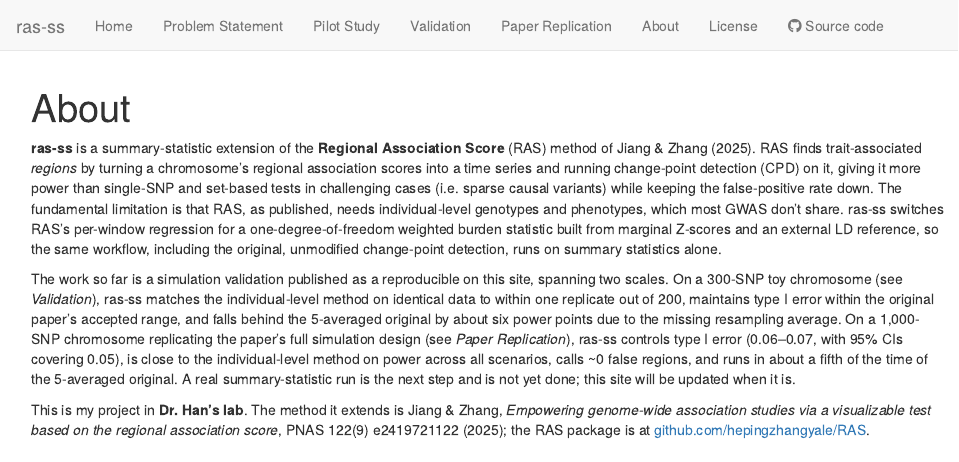
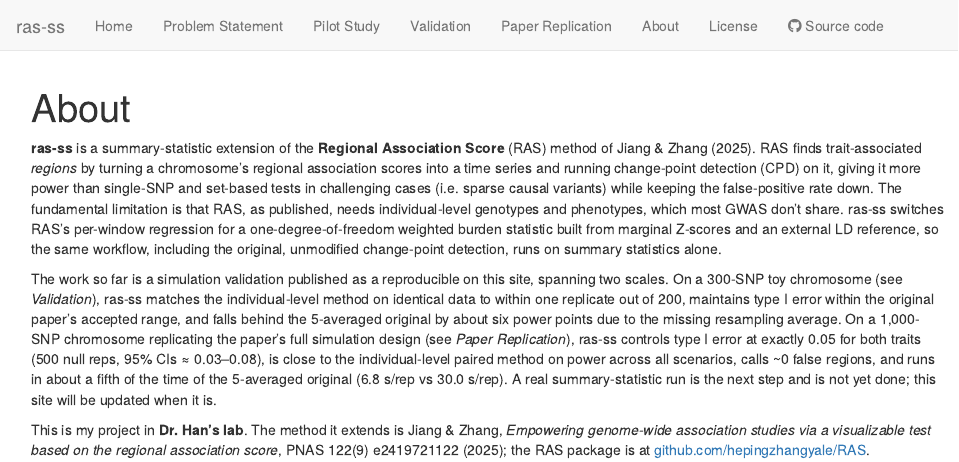
Before and after one commit to anson-li8/ras-ss, an R Markdown document (analysis/about.Rmd): the page in a window 1100 px wide, from its top. Rendered offline with R 4.5, knitr and Pandoc, with nearby package versions; drawn as R Markdown's standard HTML page in place of the format the file asks for.

Commit message:
update page info to match new simulation results

```diff
--- a/analysis/about.Rmd
+++ b/analysis/about.Rmd
@@ -9,6 +9,6 @@ editor_options:
 
 **ras-ss** is a summary-statistic extension of the **Regional Association Score** (RAS) method of Jiang & Zhang (2025). RAS finds trait-associated *regions* by turning a chromosome's regional association scores into a time series and running change-point detection (CPD) on it, giving it more power than single-SNP and set-based tests in challenging cases (i.e. sparse causal variants) while keeping the false-positive rate down. The fundamental limitation is that RAS, as published, needs individual-level genotypes and phenotypes, which most GWAS don't share. ras-ss switches RAS's per-window regression for a one-degree-of-freedom weighted burden statistic built from marginal Z-scores and an external LD reference, so the same workflow, including the original, unmodified change-point detection, runs on summary statistics alone.
 
-The work so far is a simulation validation published as a reproducible on this site, spanning two scales. On a 300-SNP toy chromosome (see *Validation*), ras-ss matches the individual-level method on identical data to within one replicate out of 200, maintains type I error within the original paper's accepted range, and falls behind the 5-averaged original by about six power points due to the missing resampling average. On a 1,000-SNP chromosome replicating the paper's full simulation design (see *Paper Replication*), ras-ss controls type I error (0.06--0.07, with 95% CIs covering 0.05), is close to the individual-level method on power across all scenarios, calls ~0 false regions, and runs in about a fifth of the time of the 5-averaged original. A real summary-statistic run is the next step and is not yet done; this site will be updated when it is.
+The work so far is a simulation validation published as a reproducible on this site, spanning two scales. On a 300-SNP toy chromosome (see *Validation*), ras-ss matches the individual-level method on identical data to within one replicate out of 200, maintains type I error within the original paper's accepted range, and falls behind the 5-averaged original by about six power points due to the missing resampling average. On a 1,000-SNP chromosome replicating the paper's full simulation design (see *Paper Replication*), ras-ss controls type I error at exactly 0.05 for both traits (500 null reps, 95% CIs ≈ 0.03--0.08), is close to the individual-level paired method on power across all scenarios, calls ~0 false regions, and runs in about a fifth of the time of the 5-averaged original (6.8 s/rep vs 30.0 s/rep). A real summary-statistic run is the next step and is not yet done; this site will be updated when it is.
 
 This is my project in **Dr. Han's lab**. The method it extends is Jiang & Zhang, *Empowering genome-wide association studies via a visualizable test based on the regional association score*, PNAS 122(9) e2419721122 (2025); the RAS package is at [github.com/hepingzhangyale/RAS](https://github.com/hepingzhangyale/RAS).
```
Also changed, not shown: analysis/index.Rmd (+1 -1 lines), README.md.
